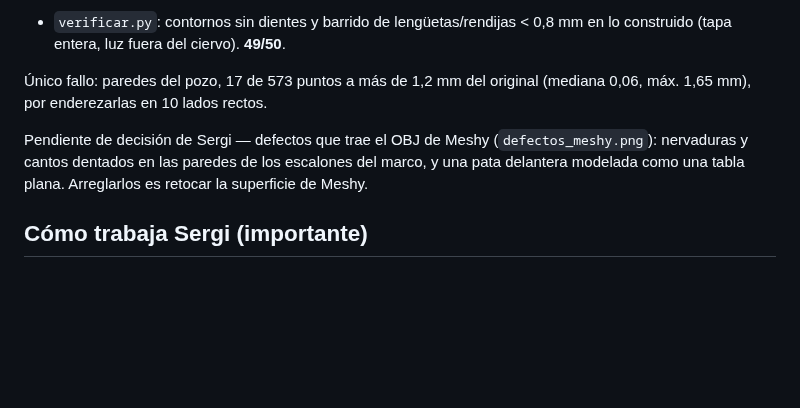
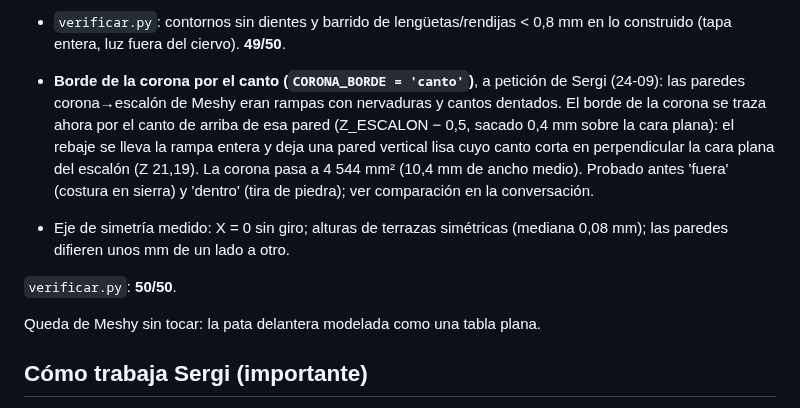
Before and after one commit to ecosdelunderground/lamparas, a Markdown page: HANDOFF.md, the part around the change. Drawn GitHub-style; blank space fills up the shorter version.

```diff
--- a/HANDOFF.md
+++ b/HANDOFF.md
@@ -151,13 +151,20 @@ Hecho:
 - `verificar.py`: contornos sin dientes y barrido de lengüetas/rendijas < 0,8 mm
   en lo construido (tapa entera, luz fuera del ciervo). **49/50**.
 
-Único fallo: paredes del pozo, 17 de 573 puntos a más de 1,2 mm del original
-(mediana 0,06, máx. 1,65 mm), por enderezarlas en 10 lados rectos.
+- **Borde de la corona por el canto (`CORONA_BORDE = 'canto'`)**, a petición de
+  Sergi (24-09): las paredes corona→escalón de Meshy eran rampas con nervaduras
+  y cantos dentados. El borde de la corona se traza ahora por el canto de arriba
+  de esa pared (Z_ESCALON − 0,5, sacado 0,4 mm sobre la cara plana): el rebaje
+  se lleva la rampa entera y deja una pared vertical lisa cuyo canto corta en
+  perpendicular la cara plana del escalón (Z 21,19). La corona pasa a 4 544 mm²
+  (10,4 mm de ancho medio). Probado antes 'fuera' (costura en sierra) y
+  'dentro' (tira de piedra); ver comparación en la conversación.
+- Eje de simetría medido: X = 0 sin giro; alturas de terrazas simétricas
+  (mediana 0,08 mm); las paredes difieren unos mm de un lado a otro.
 
-Pendiente de decisión de Sergi — defectos que trae el OBJ de Meshy
-(`defectos_meshy.png`): nervaduras y cantos dentados en las paredes de los
-escalones del marco, y una pata delantera modelada como una tabla plana.
-Arreglarlos es retocar la superficie de Meshy.
+`verificar.py`: **50/50**.
+
+Queda de Meshy sin tocar: la pata delantera modelada como una tabla plana.
 
 ## Cómo trabaja Sergi (importante)
 
```
Also changed, not shown: README.md (+3 -2 lines), encendida.png, falda_marco.png, falda_zoom.png, verificacion.png, 10 other files.
